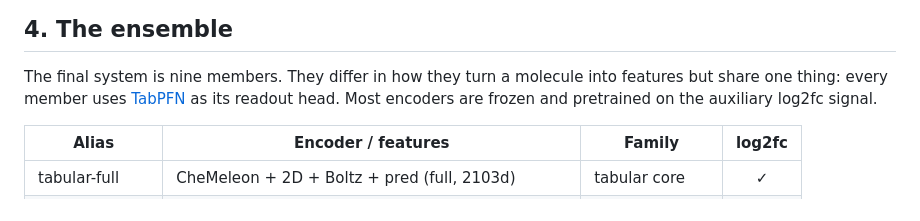
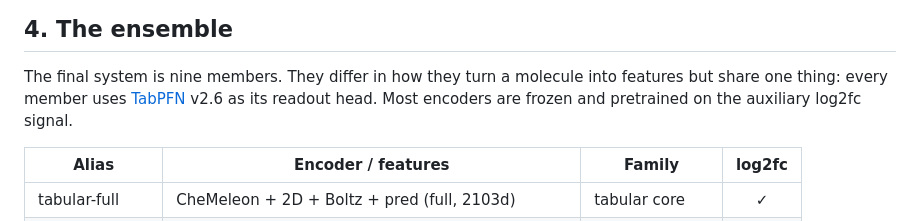
Before and after one commit to N283T/openadmet-pxr-model-report, a Markdown page: MODEL_REPORT.md, the part around the change. Drawn GitHub-style.

Commit message:
docs: pin the TabPFN version to v2.6
The report named TabPFN as the readout head everywhere but never said
which version, so anyone quoting it had to ask.

```diff
--- a/MODEL_REPORT.md
+++ b/MODEL_REPORT.md
@@ -140,8 +140,8 @@ model. These are quick post-challenge held-out fits
 
 The final system is nine members. They differ in how they turn a molecule into
 features but share one thing: every member uses
-[TabPFN](https://github.com/PriorLabs/tabpfn) as its readout head. Most encoders
-are frozen and pretrained on the auxiliary log2fc signal.
+[TabPFN](https://github.com/PriorLabs/tabpfn) v2.6 as its readout head. Most
+encoders are frozen and pretrained on the auxiliary log2fc signal.
 
 | Alias | Encoder / features | Family | log2fc |
 |---|---|---|:--:|
```
